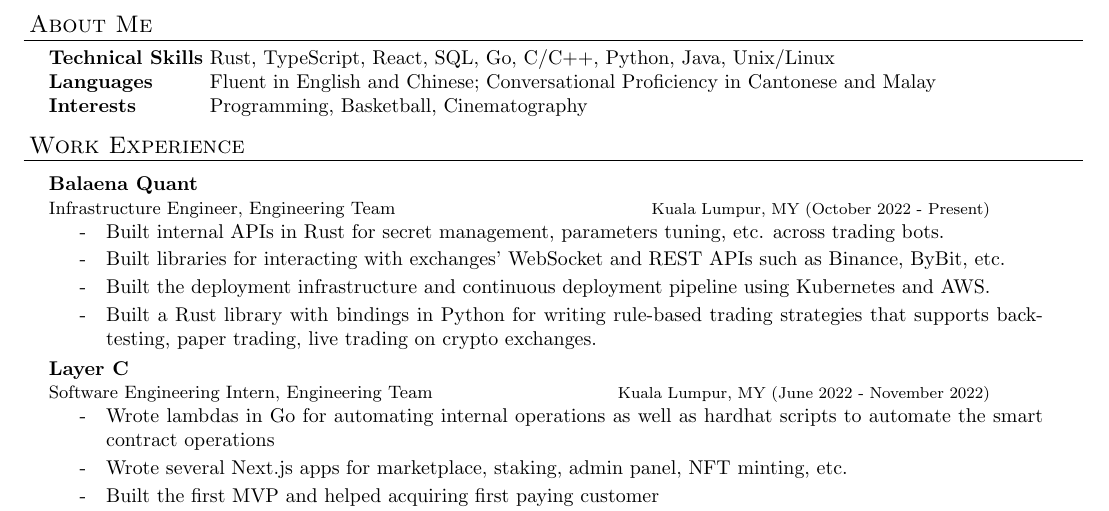
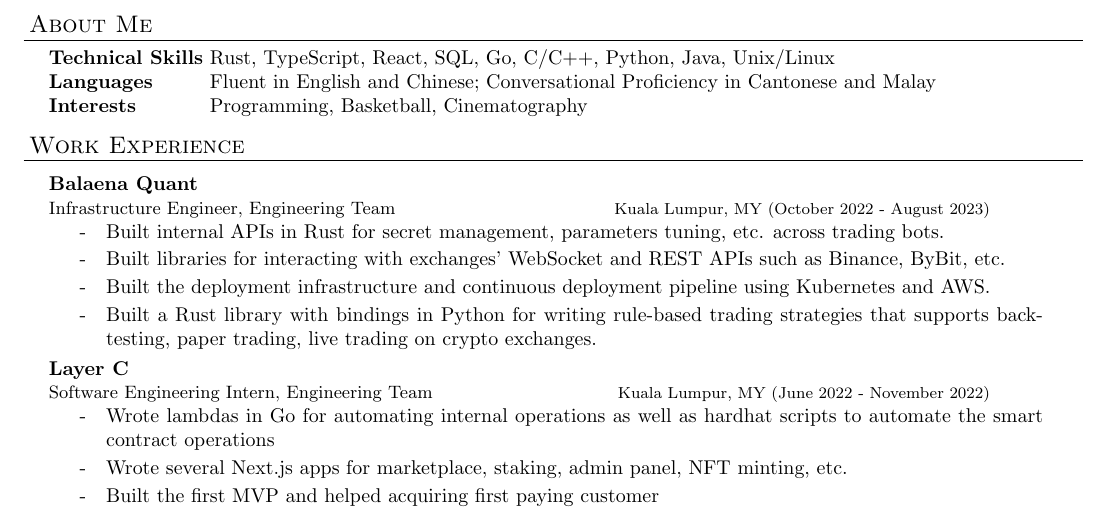
Before and after one commit to marcustut/resume, a LaTeX document (software.tex): part of page 1 of 2, cut so that both start at the same text. Compiled offline with pdfLaTeX.

Commit message:
updated end date for Balaena Quant

```diff
--- a/software.tex
+++ b/software.tex
@@ -112,7 +112,7 @@
 \end{resume_section}
 
 \begin{resume_section}{Work Experience}
-  \begin{resume_employer}{Balaena Quant}{Infrastructure Engineer, Engineering Team}{Kuala Lumpur, MY}{October 2022 - Present}
+  \begin{resume_employer}{Balaena Quant}{Infrastructure Engineer, Engineering Team}{Kuala Lumpur, MY}{October 2022 - August 2023}
     \item Built internal APIs in Rust for secret management, parameters tuning, etc. across trading bots.
     \item Built libraries for interacting with exchanges' WebSocket and REST APIs such as Binance, ByBit, etc.
     \item Built the deployment infrastructure and continuous deployment pipeline using Kubernetes and AWS.
```
